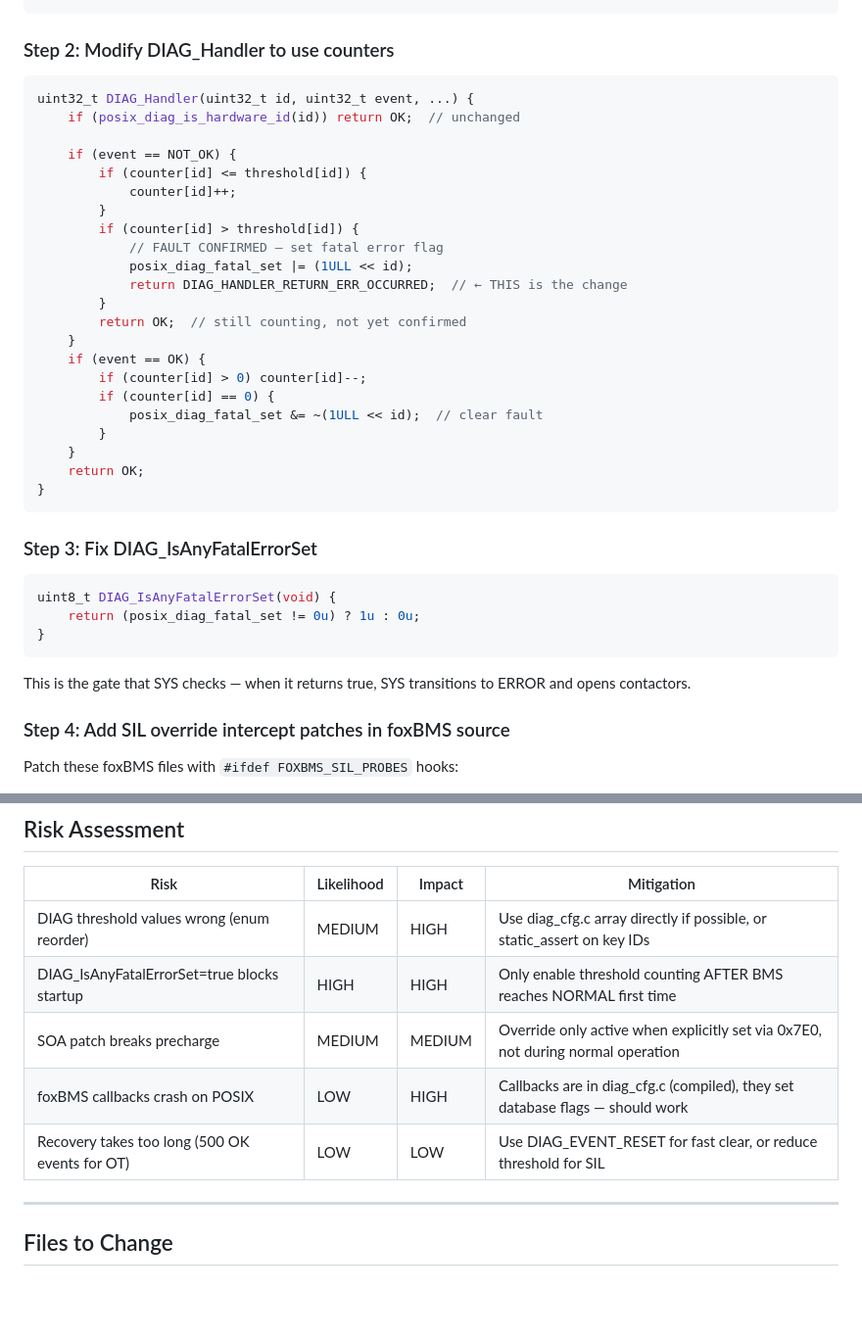
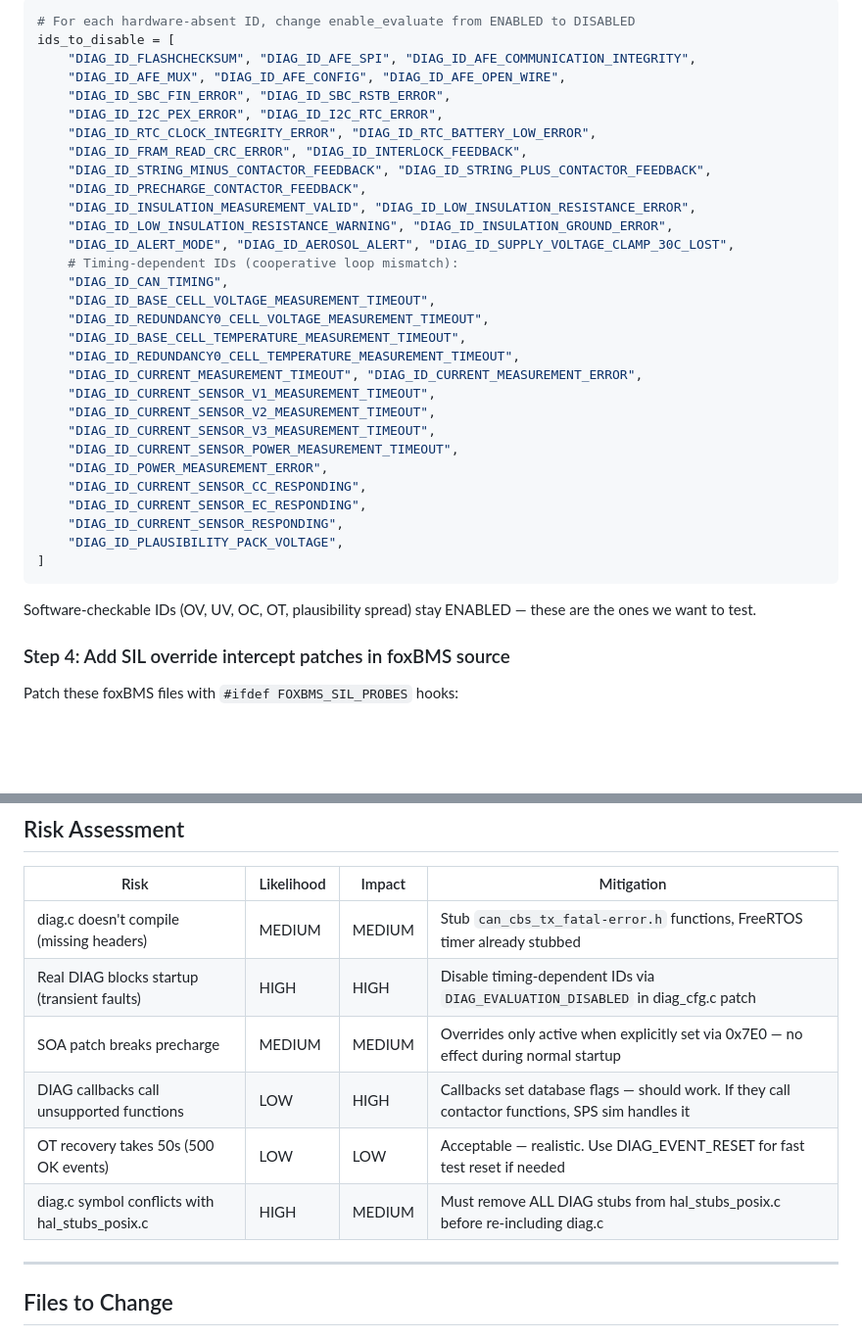
Before and after one commit to Taktflow-Systems/foxbms-posix, a Markdown page: docs/plans/plan-phase3-fault-injection.md, 2 parts joined by grey strips. Shown at 98% size. GitHub-like rendering; blank space fills up the shorter version.

````diff
--- a/docs/plans/plan-phase3-fault-injection.md
+++ b/docs/plans/plan-phase3-fault-injection.md
@@ -77,41 +84,37 @@ static const uint16_t diag_thresholds[DIAG_ID_COUNT] = {
+```python
+# For each hardware-absent ID, change enable_evaluate from ENABLED to DISABLED
+ids_to_disable = [
+    "DIAG_ID_FLASHCHECKSUM", "DIAG_ID_AFE_SPI", "DIAG_ID_AFE_COMMUNICATION_INTEGRITY",
+    "DIAG_ID_AFE_MUX", "DIAG_ID_AFE_CONFIG", "DIAG_ID_AFE_OPEN_WIRE",
+    "DIAG_ID_SBC_FIN_ERROR", "DIAG_ID_SBC_RSTB_ERROR",
+    "DIAG_ID_I2C_PEX_ERROR", "DIAG_ID_I2C_RTC_ERROR",
+    "DIAG_ID_RTC_CLOCK_INTEGRITY_ERROR", "DIAG_ID_RTC_BATTERY_LOW_ERROR",
+    "DIAG_ID_FRAM_READ_CRC_ERROR", "DIAG_ID_INTERLOCK_FEEDBACK",
+    "DIAG_ID_STRING_MINUS_CONTACTOR_FEEDBACK", "DIAG_ID_STRING_PLUS_CONTACTOR_FEEDBACK",
+    "DIAG_ID_PRECHARGE_CONTACTOR_FEEDBACK",
+    "DIAG_ID_INSULATION_MEASUREMENT_VALID", "DIAG_ID_LOW_INSULATION_RESISTANCE_ERROR",
+    "DIAG_ID_LOW_INSULATION_RESISTANCE_WARNING", "DIAG_ID_INSULATION_GROUND_ERROR",
+    "DIAG_ID_ALERT_MODE", "DIAG_ID_AEROSOL_ALERT", "DIAG_ID_SUPPLY_VOLTAGE_CLAMP_30C_LOST",
+    # Timing-dependent IDs (cooperative loop mismatch):
+    "DIAG_ID_CAN_TIMING",
+    "DIAG_ID_BASE_CELL_VOLTAGE_MEASUREMENT_TIMEOUT",
+    "DIAG_ID_REDUNDANCY0_CELL_VOLTAGE_MEASUREMENT_TIMEOUT",
+    "DIAG_ID_BASE_CELL_TEMPERATURE_MEASUREMENT_TIMEOUT",
+    "DIAG_ID_REDUNDANCY0_CELL_TEMPERATURE_MEASUREMENT_TIMEOUT",
+    "DIAG_ID_CURRENT_MEASUREMENT_TIMEOUT", "DIAG_ID_CURRENT_MEASUREMENT_ERROR",
+    "DIAG_ID_CURRENT_SENSOR_V1_MEASUREMENT_TIMEOUT",
+    "DIAG_ID_CURRENT_SENSOR_V2_MEASUREMENT_TIMEOUT",
+    "DIAG_ID_CURRENT_SENSOR_V3_MEASUREMENT_TIMEOUT",
+    "DIAG_ID_CURRENT_SENSOR_POWER_MEASUREMENT_TIMEOUT",
+    "DIAG_ID_POWER_MEASUREMENT_ERROR",
+    "DIAG_ID_CURRENT_SENSOR_CC_RESPONDING",
+    "DIAG_ID_CURRENT_SENSOR_EC_RESPONDING",
+    "DIAG_ID_CURRENT_SENSOR_RESPONDING",
+    "DIAG_ID_PLAUSIBILITY_PACK_VOLTAGE",
+]
 ```
 
-### Step 2: Modify DIAG_Handler to use counters
-
-```c
-uint32_t DIAG_Handler(uint32_t id, uint32_t event, ...) {
-    if (posix_diag_is_hardware_id(id)) return OK;  // unchanged
-
-    if (event == NOT_OK) {
-        if (counter[id] <= threshold[id]) {
-            counter[id]++;
-        }
-        if (counter[id] > threshold[id]) {
-            // FAULT CONFIRMED — set fatal error flag
-            posix_diag_fatal_set |= (1ULL << id);
-            return DIAG_HANDLER_RETURN_ERR_OCCURRED;  // ← THIS is the change
-        }
-        return OK;  // still counting, not yet confirmed
-    }
-    if (event == OK) {
-        if (counter[id] > 0) counter[id]--;
-        if (counter[id] == 0) {
-            posix_diag_fatal_set &= ~(1ULL << id);  // clear fault
-        }
-    }
-    return OK;
-}
-```
-
-### Step 3: Fix DIAG_IsAnyFatalErrorSet
-
-```c
-uint8_t DIAG_IsAnyFatalErrorSet(void) {
-    return (posix_diag_fatal_set != 0u) ? 1u : 0u;
-}
-```
-
-This is the gate that SYS checks — when it returns true, SYS transitions to ERROR and opens contactors.
+Software-checkable IDs (OV, UV, OC, OT, plausibility spread) stay ENABLED — these are the ones we want to test.
 
 ### Step 4: Add SIL override intercept patches in foxBMS source
 
@@ -184,11 +187,12 @@ OVR.04 (temp), OVR.05 (current), PER.01 should now pass because overrides interc
 
 | Risk | Likelihood | Impact | Mitigation |
 |------|-----------|--------|------------|
-| DIAG threshold values wrong (enum reorder) | MEDIUM | HIGH | Use diag_cfg.c array directly if possible, or static_assert on key IDs |
-| DIAG_IsAnyFatalErrorSet=true blocks startup | HIGH | HIGH | Only enable threshold counting AFTER BMS reaches NORMAL first time |
-| SOA patch breaks precharge | MEDIUM | MEDIUM | Override only active when explicitly set via 0x7E0, not during normal operation |
-| foxBMS callbacks crash on POSIX | LOW | HIGH | Callbacks are in diag_cfg.c (compiled), they set database flags — should work |
-| Recovery takes too long (500 OK events for OT) | LOW | LOW | Use DIAG_EVENT_RESET for fast clear, or reduce threshold for SIL |
+| diag.c doesn't compile (missing headers) | MEDIUM | MEDIUM | Stub `can_cbs_tx_fatal-error.h` functions, FreeRTOS timer already stubbed |
+| Real DIAG blocks startup (transient faults) | HIGH | HIGH | Disable timing-dependent IDs via `DIAG_EVALUATION_DISABLED` in diag_cfg.c patch |
+| SOA patch breaks precharge | MEDIUM | MEDIUM | Overrides only active when explicitly set via 0x7E0 — no effect during normal startup |
+| DIAG callbacks call unsupported functions | LOW | HIGH | Callbacks set database flags — should work. If they call contactor functions, SPS sim handles it |
+| OT recovery takes 50s (500 OK events) | LOW | LOW | Acceptable — realistic. Use DIAG_EVENT_RESET for fast test reset if needed |
+| diag.c symbol conflicts with hal_stubs_posix.c | HIGH | MEDIUM | Must remove ALL DIAG stubs from hal_stubs_posix.c before re-including diag.c |
 
 ---
 
````
Also changed, not shown: other parts of docs/plans/plan-phase3-fault-injection.md (+41 -34 lines).
